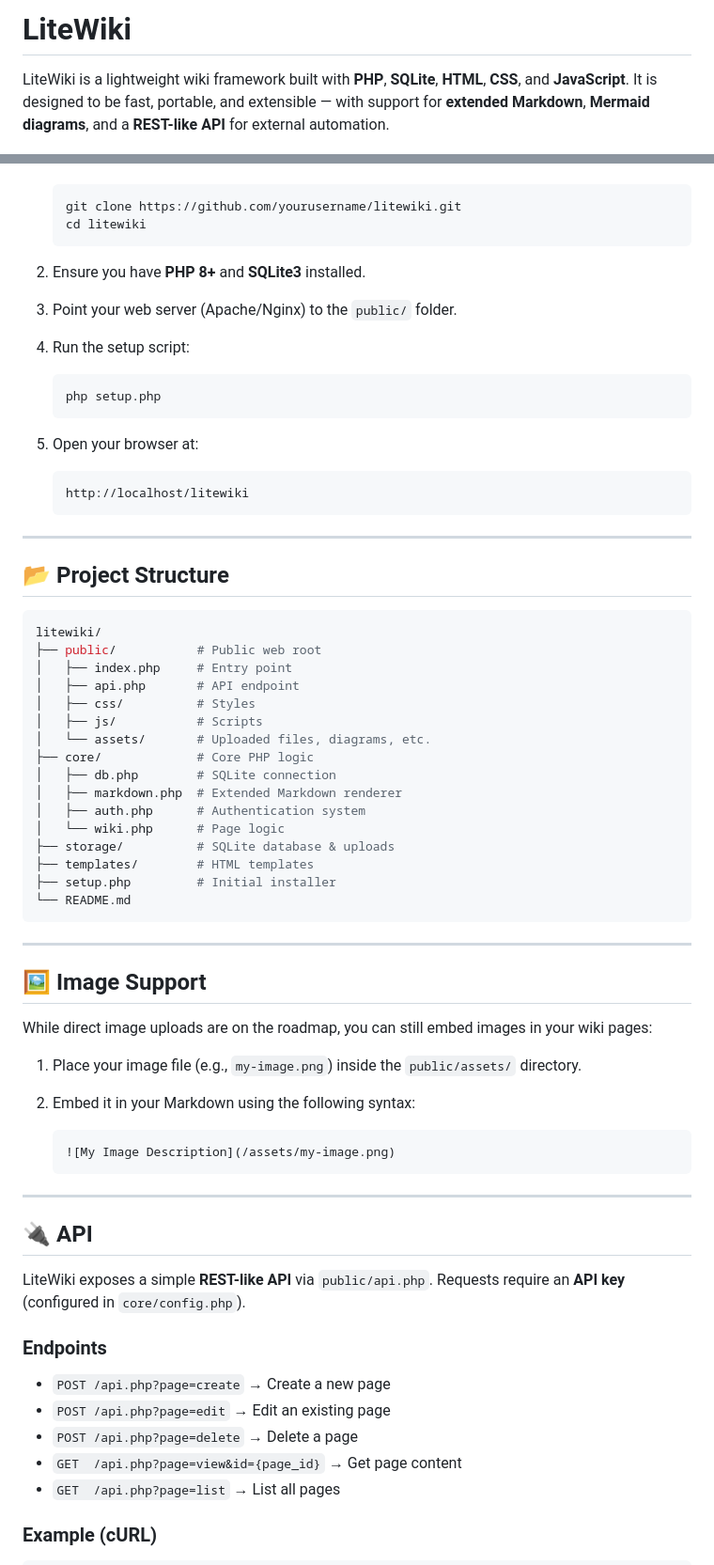
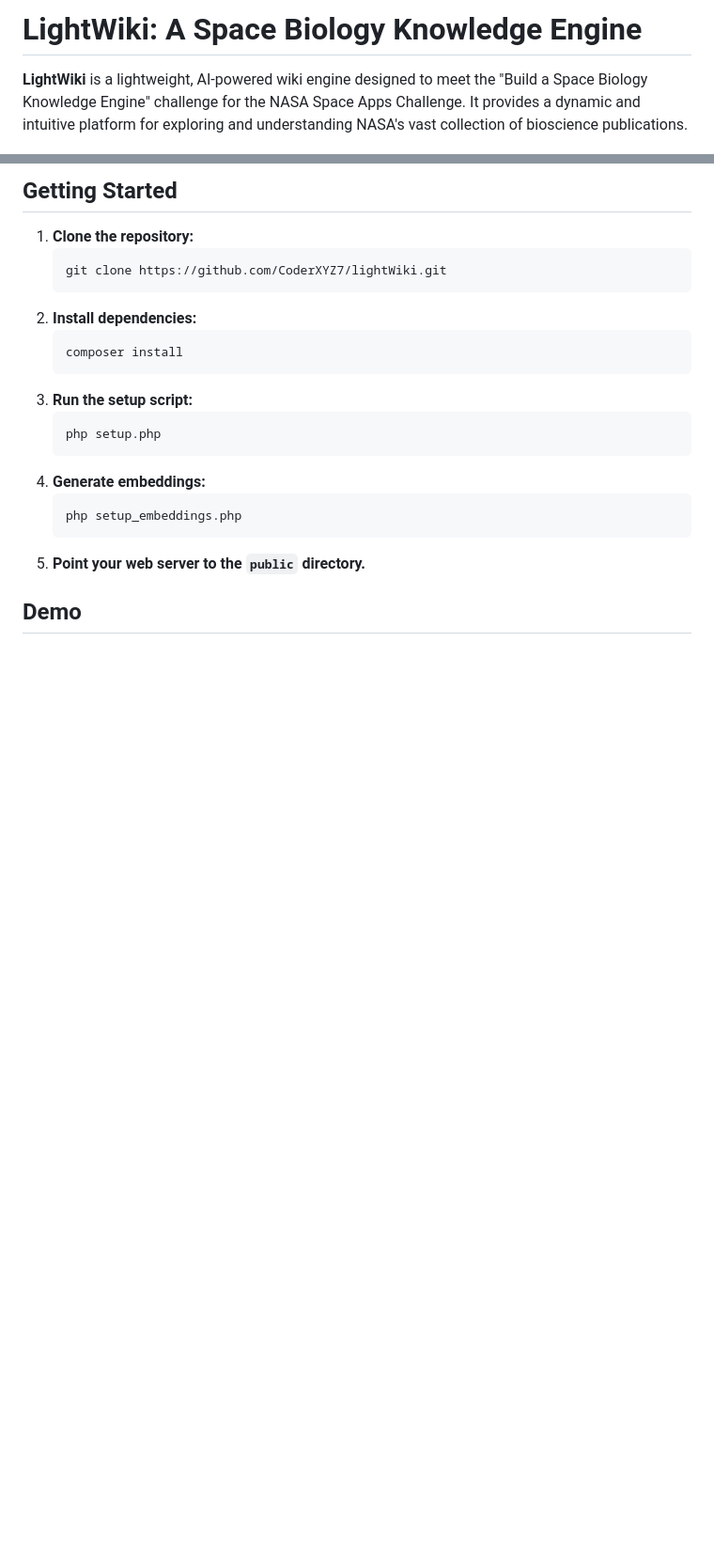
Before and after one commit to CoderXYZ7/lightWiki, a Markdown page: readme.md, 2 parts joined by grey strips. Shown at 94% size. Drawn GitHub-style; blank space fills up the shorter version.

````diff
--- a/readme.md
+++ b/readme.md
@@ -1,5 +1,4 @@
-# LiteWiki
+# LightWiki: A Space Biology Knowledge Engine
 
-LiteWiki is a lightweight wiki framework built with **PHP**, **SQLite**, **HTML**, **CSS**, and **JavaScript**.
-It is designed to be fast, portable, and extensible — with support for **extended Markdown**, **Mermaid diagrams**, and a **REST-like API** for external automation.
+**LightWiki** is a lightweight, AI-powered wiki engine designed to meet the "Build a Space Biology Knowledge Engine" challenge for the NASA Space Apps Challenge. It provides a dynamic and intuitive platform for exploring and understanding NASA's vast collection of bioscience publications.
 
@@ -41,74 +58,22 @@ It is designed to be fast, portable, and extensible — with support for **exten
+## Getting Started
+
+1.  **Clone the repository:**
     ```bash
-    git clone https://github.com/yourusername/litewiki.git
-    cd litewiki
+    git clone https://github.com/CoderXYZ7/lightWiki.git
     ```
-
-2. Ensure you have **PHP 8+** and **SQLite3** installed.
-
-3. Point your web server (Apache/Nginx) to the `public/` folder.
-
-4. Run the setup script:
-
+2.  **Install dependencies:**
+    ```bash
+    composer install
+    ```
+3.  **Run the setup script:**
     ```bash
     php setup.php
     ```
+4.  **Generate embeddings:**
+    ```bash
+    php setup_embeddings.php
+    ```
+5.  **Point your web server to the `public` directory.**
 
-5. Open your browser at:
+## Demo
 
-    ```bash
-    http://localhost/litewiki
-    ```
-
----
-
-## 📂 Project Structure
-
-```bash
-litewiki/
-├── public/           # Public web root
-│   ├── index.php     # Entry point
-│   ├── api.php       # API endpoint
-│   ├── css/          # Styles
-│   ├── js/           # Scripts
-│   └── assets/       # Uploaded files, diagrams, etc.
-├── core/             # Core PHP logic
-│   ├── db.php        # SQLite connection
-│   ├── markdown.php  # Extended Markdown renderer
-│   ├── auth.php      # Authentication system
-│   └── wiki.php      # Page logic
-├── storage/          # SQLite database & uploads
-├── templates/        # HTML templates
-├── setup.php         # Initial installer
-└── README.md
-```
-
----
-
-## 🖼️ Image Support
-
-While direct image uploads are on the roadmap, you can still embed images in your wiki pages:
-
-1. Place your image file (e.g., `my-image.png`) inside the `public/assets/` directory.
-2. Embed it in your Markdown using the following syntax:
-
-    ```markdown
-    ![My Image Description](/assets/my-image.png)
-    ```
-
----
-
-## 🔌 API
-
-LiteWiki exposes a simple **REST-like API** via `public/api.php`.
-Requests require an **API key** (configured in `core/config.php`).
-
-### Endpoints
-
-- `POST /api.php?page=create` → Create a new page
-- `POST /api.php?page=edit` → Edit an existing page
-- `POST /api.php?page=delete` → Delete a page
-- `GET  /api.php?page=view&id={page_id}` → Get page content
-- `GET  /api.php?page=list` → List all pages
-
-### Example (cURL)
-
````
Also changed, not shown: other parts of readme.md (+45 -77 lines).
